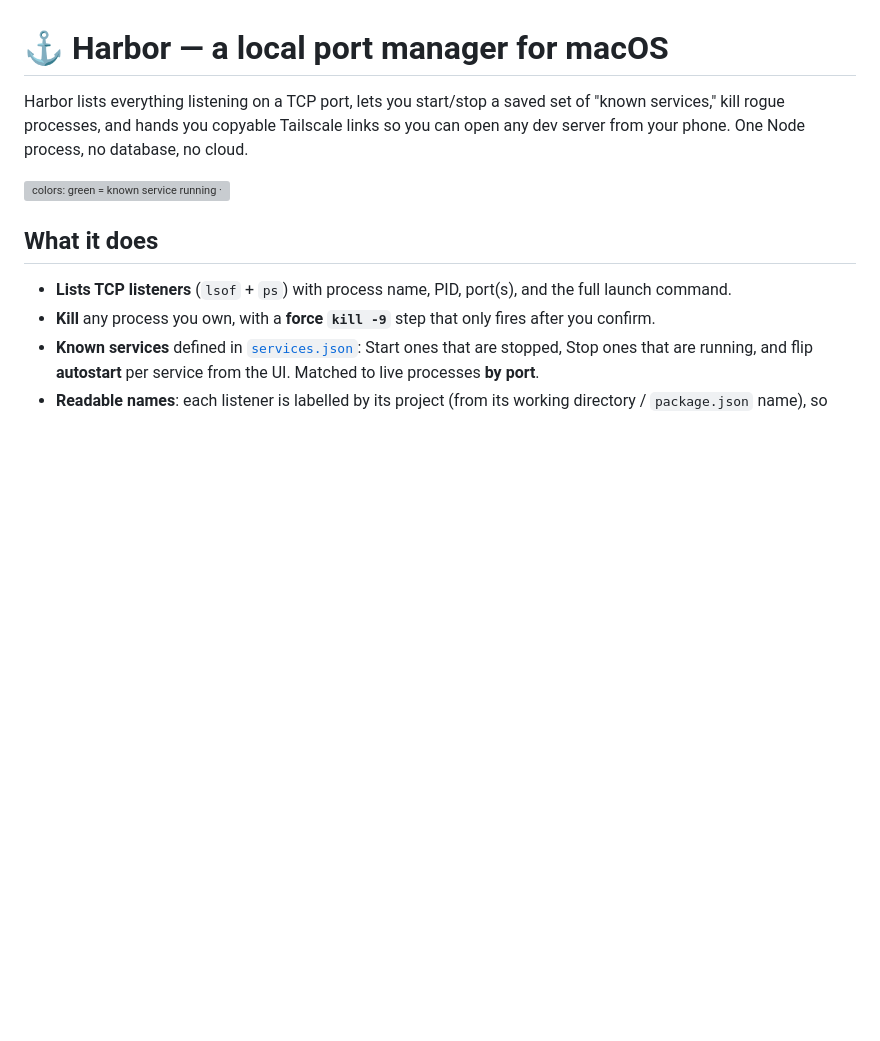
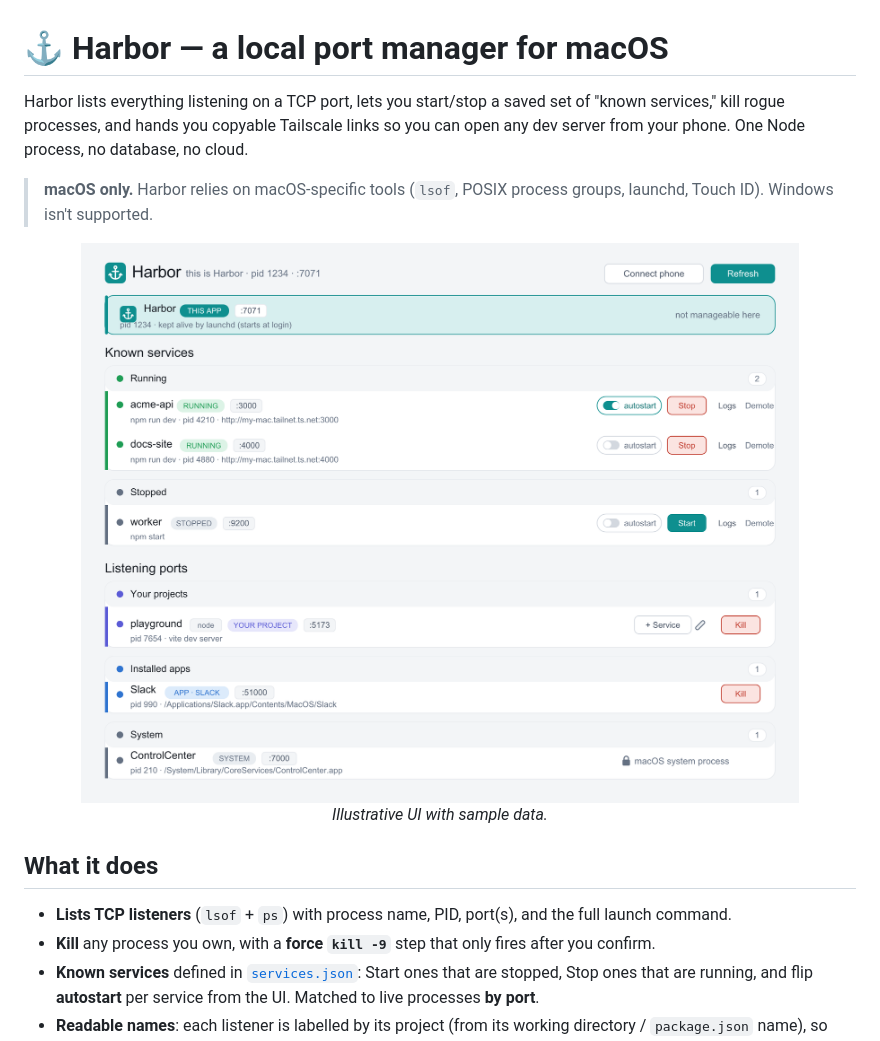
Before and after one commit to terrichan-git/harbor, a Markdown page: README.md, the part around the change. GitHub-like rendering; pictures changed too: docs/mockup.png (added); blank space fills up the shorter version; grey boxes are pictures that could not be loaded.

Commit message:
docs: add UI mockup (generic sample data) to README
A hand-authored SVG of the Harbor UI rasterized to PNG, using entirely
fictional data (acme-api, docs-site, Slack, my-mac.tailnet.ts.net) — no
personal projects, paths, or tailnet. Also state macOS-only up top.

Co-Authored-By: Claude Opus 4.8 <noreply@anthropic.com>

```diff
--- a/README.md
+++ b/README.md
@@ -4,7 +4,13 @@ Harbor lists everything listening on a TCP port, lets you start/stop a saved set
 "known services," kill rogue processes, and hands you copyable Tailscale links so you can
 open any dev server from your phone. One Node process, no database, no cloud.
 
-![colors: green = known service running · gray = known service stopped · yellow = unknown process](server/public/favicon.svg)
+> **macOS only.** Harbor relies on macOS-specific tools (`lsof`, POSIX process groups, launchd,
+> Touch ID). Windows isn't supported.
+
+<p align="center">
+  <img src="docs/mockup.png" alt="Harbor UI — known services grouped by running/stopped, listening ports grouped by type" width="840">
+  <br><em>Illustrative UI with sample data.</em>
+</p>
 
 ## What it does
 
```
Also changed, not shown: 1 other file.
